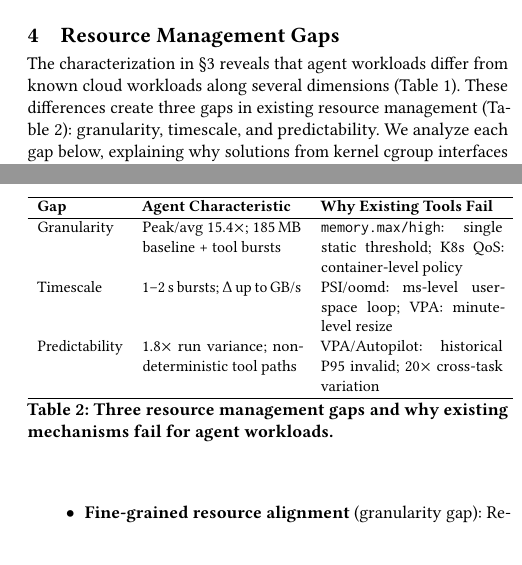
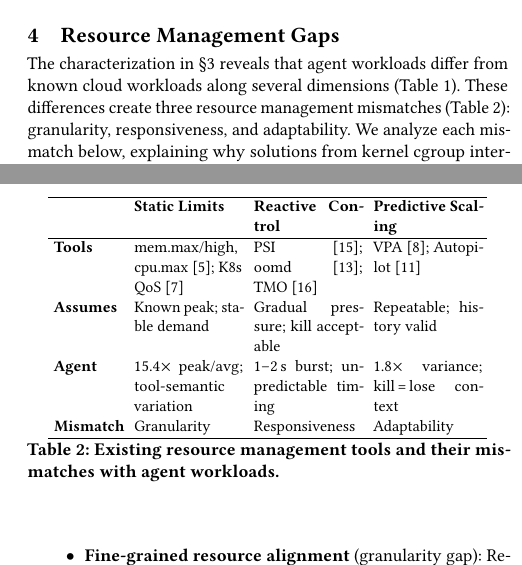
Before and after one commit to yunwei37/agentcgroup-paper, a LaTeX paper (main.tex): two parts of the columns of pages 6 and 7 of 8, joined at a grey line, cut so that both start at the same text. Compiled offline with pdfLaTeX.

Commit message:
Revise resource management section to clarify mismatches; update terminology and table structure for improved accuracy in main.tex.

```diff
--- a/main.tex
+++ b/main.tex
@@ -249,7 +249,7 @@ Haiku and GLM show significant CPU utilization difference on same tasks (Haiku a
 \section{Resource Management Gaps}
 \label{sec:gap}
 
-The characterization in \S\ref{sec:characterization} reveals that agent workloads differ from known cloud workloads along several dimensions (Table~\ref{tab:comparison}). These differences create three gaps in existing resource management (Table~\ref{tab:gaps}): granularity, timescale, and predictability. We analyze each gap below, explaining why solutions from kernel cgroup interfaces to cluster-level autoscaling cannot bridge them.
+The characterization in \S\ref{sec:characterization} reveals that agent workloads differ from known cloud workloads along several dimensions (Table~\ref{tab:comparison}). These differences create three resource management mismatches (Table~\ref{tab:mismatch}): granularity, responsiveness, and adaptability. We analyze each mismatch below, explaining why solutions from kernel cgroup interfaces to cluster-level autoscaling cannot bridge them.
 
 \begin{table*}[t]
 	\centering
@@ -272,17 +272,19 @@ The characterization in \S\ref{sec:characterization} reveals that agent workload
 \begin{table}[t]
 	\centering
 	\small
-	\begin{tabular}{p{1.5cm}p{2.8cm}p{3.2cm}}
+	\setlength{\tabcolsep}{3pt}
+	\begin{tabular}{p{1.2cm}p{1.9cm}p{1.9cm}p{1.9cm}}
 		\hline
-		\textbf{Gap}          & \textbf{Agent Characteristic}                                           & \textbf{Why Existing Tools Fail}                                                            \\
+		& \textbf{Static Limits} & \textbf{Reactive Control} & \textbf{Predictive Scaling} \\
 		\hline
-		Granularity           & Peak/avg 15.4$\times$; 185\,MB baseline + tool bursts                   & \texttt{memory.max/high}: single static threshold; K8s QoS: container-level policy           \\
-		Timescale             & 1--2\,s bursts; $\Delta$ up to GB/s                                     & PSI/oomd: ms-level user-space loop; VPA: minute-level resize                                 \\
-		Predictability        & 1.8$\times$ run variance; non-deterministic tool paths                   & VPA/Autopilot: historical P95 invalid; 20$\times$ cross-task variation                       \\
+		\textbf{Tools} & mem.max/high, cpu.max~\cite{cgroupv2}; K8s QoS~\cite{k8s-qos} & PSI~\cite{psi}; oomd~\cite{systemd-oomd}; TMO~\cite{tmo} & VPA~\cite{k8s-vpa}; Autopilot~\cite{rzadca2020autopilot} \\
+		\textbf{Assumes} & Known peak; stable demand & Gradual pressure; kill acceptable & Repeatable; history valid \\
+		\textbf{Agent} & 15.4$\times$ peak/avg; tool-semantic variation & 1--2\,s burst; unpredictable timing & 1.8$\times$ variance; kill\,=\,lose context \\
+		\textbf{Mismatch} & Granularity & Responsiveness & Adaptability \\
 		\hline
 	\end{tabular}
-	\caption{Three resource management gaps and why existing mechanisms fail for agent workloads.}
-	\label{tab:gaps}
+	\caption{Existing resource management tools and their mismatches with agent workloads.}
+	\label{tab:mismatch}
 \end{table}
 
 \subsection{Granularity Gap}
```
